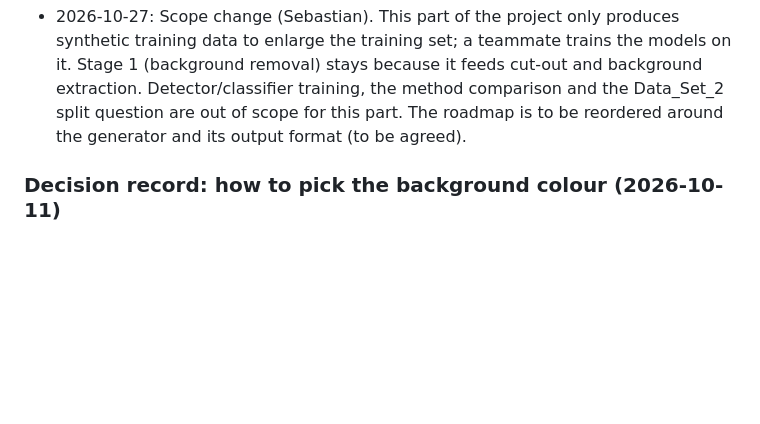
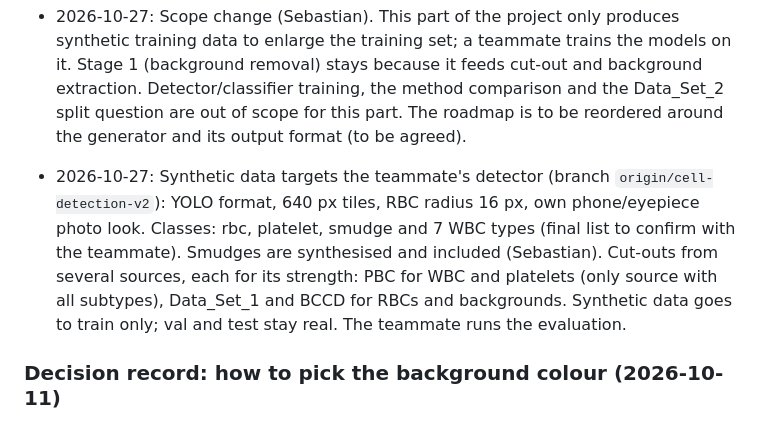
Before and after one commit to SebastianBEllingsen/Pocket-Lab, a Markdown page: docs/DECISIONS.md, the part around the change. GitHub-like rendering; blank space fills up the shorter version.

```diff
--- a/docs/DECISIONS.md
+++ b/docs/DECISIONS.md
@@ -19,6 +19,7 @@
 - 2026-10-11: Sebastian's visual verdict is the sign-off for each step; his ratings will later feed a golden set via a rating tool (not built yet).
 - 2026-10-11: Course rules allow any approach (frameworks or our own) as long as the choices are explained in the report. So every significant choice needs its reasoning recorded here (options considered, pros and cons, why chosen, evidence such as scores) to feed the report.
 - 2026-10-27: Scope change (Sebastian). This part of the project only produces synthetic training data to enlarge the training set; a teammate trains the models on it. Stage 1 (background removal) stays because it feeds cut-out and background extraction. Detector/classifier training, the method comparison and the Data_Set_2 split question are out of scope for this part. The roadmap is to be reordered around the generator and its output format (to be agreed).
+- 2026-10-27: Synthetic data targets the teammate's detector (branch `origin/cell-detection-v2`): YOLO format, 640 px tiles, RBC radius 16 px, own phone/eyepiece photo look. Classes: rbc, platelet, smudge and 7 WBC types (final list to confirm with the teammate). Smudges are synthesised and included (Sebastian). Cut-outs from several sources, each for its strength: PBC for WBC and platelets (only source with all subtypes), Data_Set_1 and BCCD for RBCs and backgrounds. Synthetic data goes to train only; val and test stay real. The teammate runs the evaluation.
 
 ### Decision record: how to pick the background colour (2026-10-11)
 - Problem: the single "most common colour" rule fails when cells cover most of the frame (pale grey Data_Set_1 image 604478c7: IoU 0.37, 96% marked foreground).
```
Also changed, not shown: docs/PLAN.md (+18 -1 lines).
